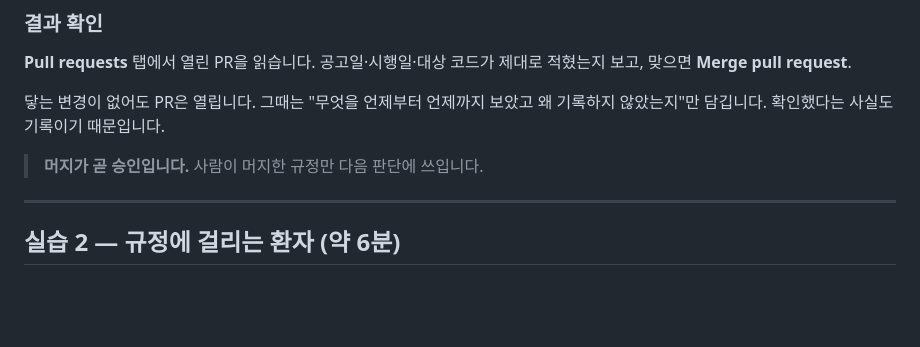
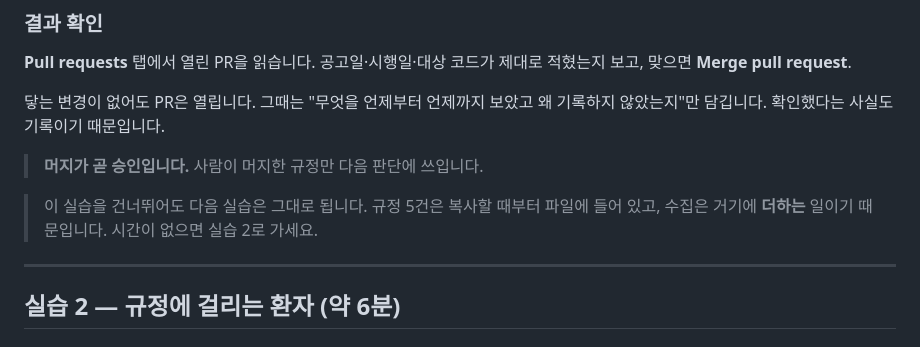
Before and after one commit to t-hajongkim/hira-billing-copilot, a Markdown page: instructions.md, the part around the change. GitHub-like rendering; blank space fills up the shorter version.

Commit message:
updated for final review

```diff
--- a/instructions.md
+++ b/instructions.md
@@ -117,6 +117,9 @@ AI가 합니다. 닿는 변경이 있으면 `rules/HIRA_RULES.md` 에 **추가
 
 > **머지가 곧 승인입니다.** 사람이 머지한 규정만 다음 판단에 쓰입니다.
 
+> 이 실습을 건너뛰어도 다음 실습은 그대로 됩니다. 규정 5건은 복사할 때부터 파일에
+> 들어 있고, 수집은 거기에 **더하는** 일이기 때문입니다. 시간이 없으면 실습 2로 가세요.
+
 ---
 
 ## 실습 2 — 규정에 걸리는 환자 (약 6분)
```
